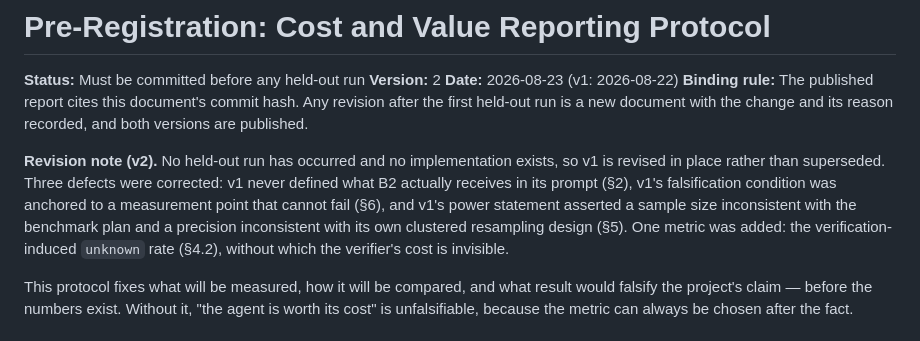
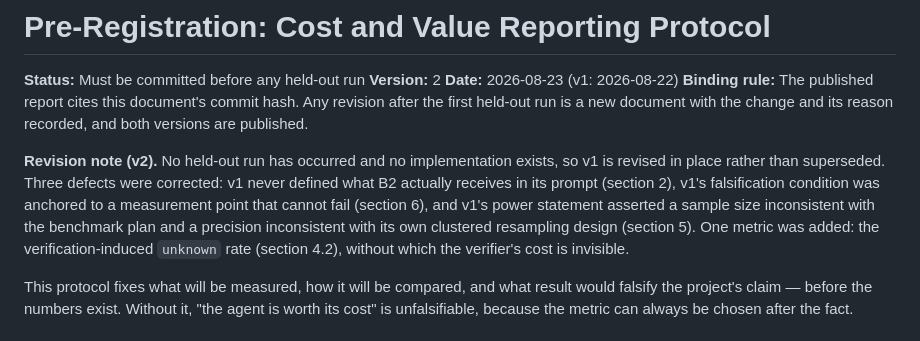
Before and after one commit to Heyolivia709/clinical-trial-matching-agent, a Markdown page: docs/evaluation/pre-registration.md, the part around the change. GitHub-like rendering.

Commit message:
docs: write section references out instead of using the section sign
ADR 0009 already rejected the section sign in the interface, listing it
beside serif headings and the cream ground as what made the first draft
read like a journal article. The prose had kept it anyway. The
specification was already consistent, spelling out "section N" in all nine
places; this was the one stray.

Co-Authored-By: Claude Opus 5 <noreply@anthropic.com>

```diff
--- a/docs/evaluation/pre-registration.md
+++ b/docs/evaluation/pre-registration.md
@@ -5,7 +5,7 @@
 **Date:** 2026-08-23 (v1: 2026-08-22)
 **Binding rule:** The published report cites this document's commit hash. Any revision after the first held-out run is a new document with the change and its reason recorded, and both versions are published.
 
-**Revision note (v2).** No held-out run has occurred and no implementation exists, so v1 is revised in place rather than superseded. Three defects were corrected: v1 never defined what B2 actually receives in its prompt (§2), v1's falsification condition was anchored to a measurement point that cannot fail (§6), and v1's power statement asserted a sample size inconsistent with the benchmark plan and a precision inconsistent with its own clustered resampling design (§5). One metric was added: the verification-induced `unknown` rate (§4.2), without which the verifier's cost is invisible.
+**Revision note (v2).** No held-out run has occurred and no implementation exists, so v1 is revised in place rather than superseded. Three defects were corrected: v1 never defined what B2 actually receives in its prompt (section 2), v1's falsification condition was anchored to a measurement point that cannot fail (section 6), and v1's power statement asserted a sample size inconsistent with the benchmark plan and a precision inconsistent with its own clustered resampling design (section 5). One metric was added: the verification-induced `unknown` rate (section 4.2), without which the verifier's cost is invisible.
 
 This protocol fixes what will be measured, how it will be compared, and what result would falsify the project's claim — before the numbers exist. Without it, "the agent is worth its cost" is unfalsifiable, because the metric can always be chosen after the fact.
 
```
